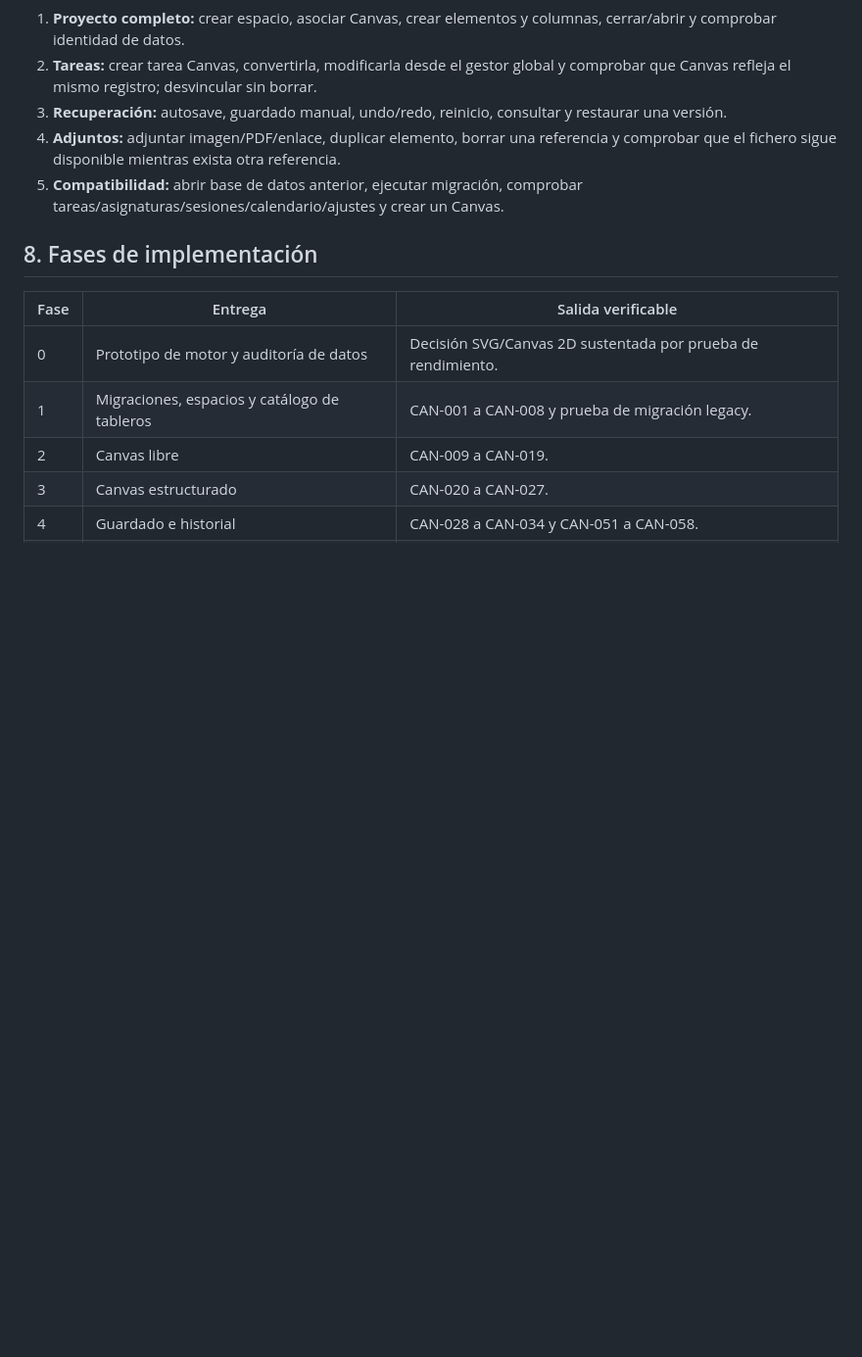
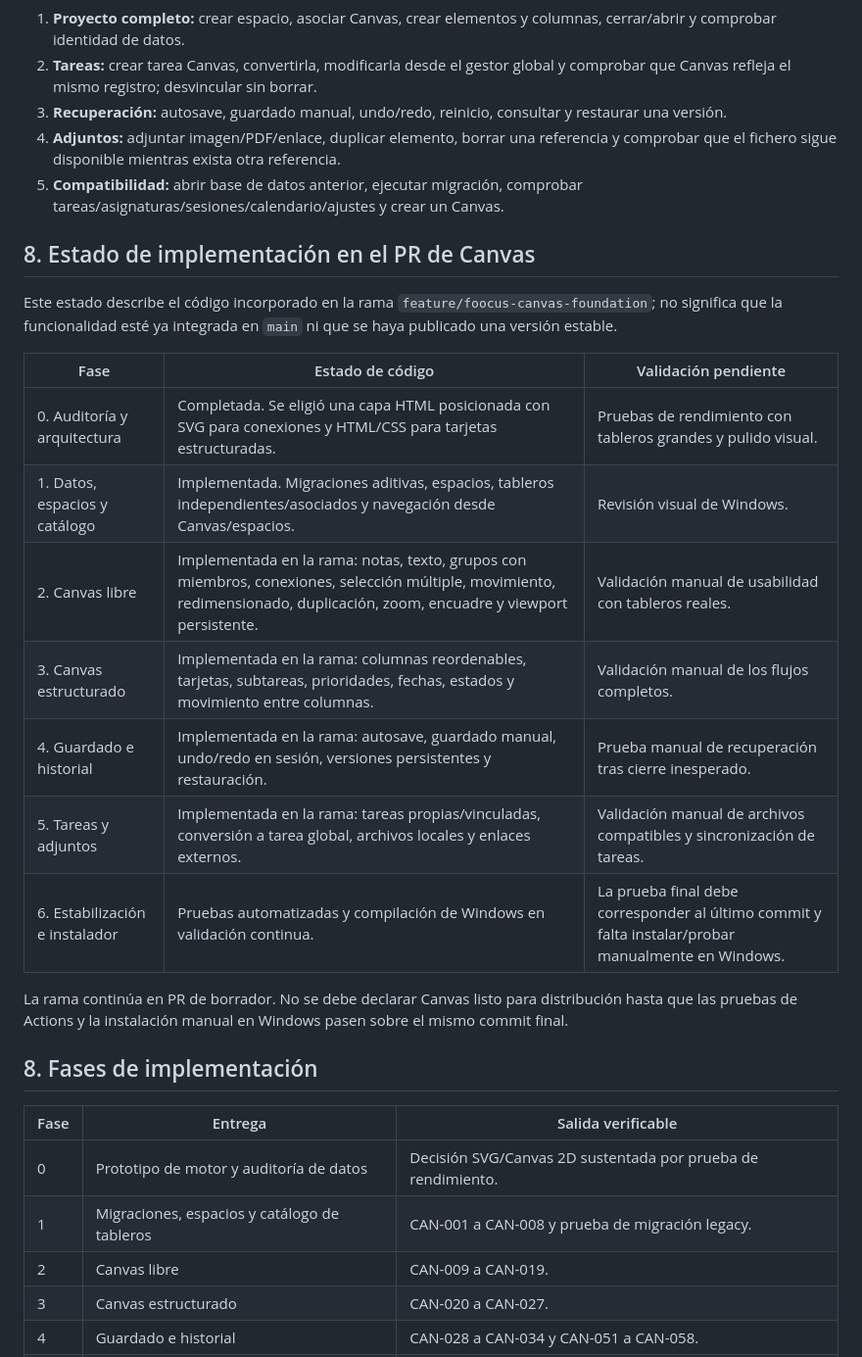
Before and after one commit to Franxescoo/FOOCUS, a Markdown page: docs/FOOCUS_CANVAS_SPEC.md, the part around one of its changes. Shown at 98% size. Rendered like a GitHub page; blank space fills up the shorter version.

Commit message:
docs: align Canvas specification with implemented APIs and phase status

```diff
--- a/docs/FOOCUS_CANVAS_SPEC.md
+++ b/docs/FOOCUS_CANVAS_SPEC.md
@@ -329,6 +329,22 @@ Cada criterio debe verificarse con una prueba automatizada o un escenario manual
 4. **Adjuntos:** adjuntar imagen/PDF/enlace, duplicar elemento, borrar una referencia y comprobar que el fichero sigue disponible mientras exista otra referencia.
 5. **Compatibilidad:** abrir base de datos anterior, ejecutar migración, comprobar tareas/asignaturas/sesiones/calendario/ajustes y crear un Canvas.
 
+## 8. Estado de implementación en el PR de Canvas
+
+Este estado describe el código incorporado en la rama `feature/foocus-canvas-foundation`; no significa que la funcionalidad esté ya integrada en `main` ni que se haya publicado una versión estable.
+
+| Fase | Estado de código | Validación pendiente |
+|---|---|---|
+| 0. Auditoría y arquitectura | Completada. Se eligió una capa HTML posicionada con SVG para conexiones y HTML/CSS para tarjetas estructuradas. | Pruebas de rendimiento con tableros grandes y pulido visual. |
+| 1. Datos, espacios y catálogo | Implementada. Migraciones aditivas, espacios, tableros independientes/asociados y navegación desde Canvas/espacios. | Revisión visual de Windows. |
+| 2. Canvas libre | Implementada en la rama: notas, texto, grupos con miembros, conexiones, selección múltiple, movimiento, redimensionado, duplicación, zoom, encuadre y viewport persistente. | Validación manual de usabilidad con tableros reales. |
+| 3. Canvas estructurado | Implementada en la rama: columnas reordenables, tarjetas, subtareas, prioridades, fechas, estados y movimiento entre columnas. | Validación manual de los flujos completos. |
+| 4. Guardado e historial | Implementada en la rama: autosave, guardado manual, undo/redo en sesión, versiones persistentes y restauración. | Prueba manual de recuperación tras cierre inesperado. |
+| 5. Tareas y adjuntos | Implementada en la rama: tareas propias/vinculadas, conversión a tarea global, archivos locales y enlaces externos. | Validación manual de archivos compatibles y sincronización de tareas. |
+| 6. Estabilización e instalador | Pruebas automatizadas y compilación de Windows en validación continua. | La prueba final debe corresponder al último commit y falta instalar/probar manualmente en Windows. |
+
+La rama continúa en PR de borrador. No se debe declarar Canvas listo para distribución hasta que las pruebas de Actions y la instalación manual en Windows pasen sobre el mismo commit final.
+
 ## 8. Fases de implementación
 
 | Fase | Entrega | Salida verificable |
```
Also changed, not shown: other parts of docs/FOOCUS_CANVAS_SPEC.md (+10 -10 lines).
